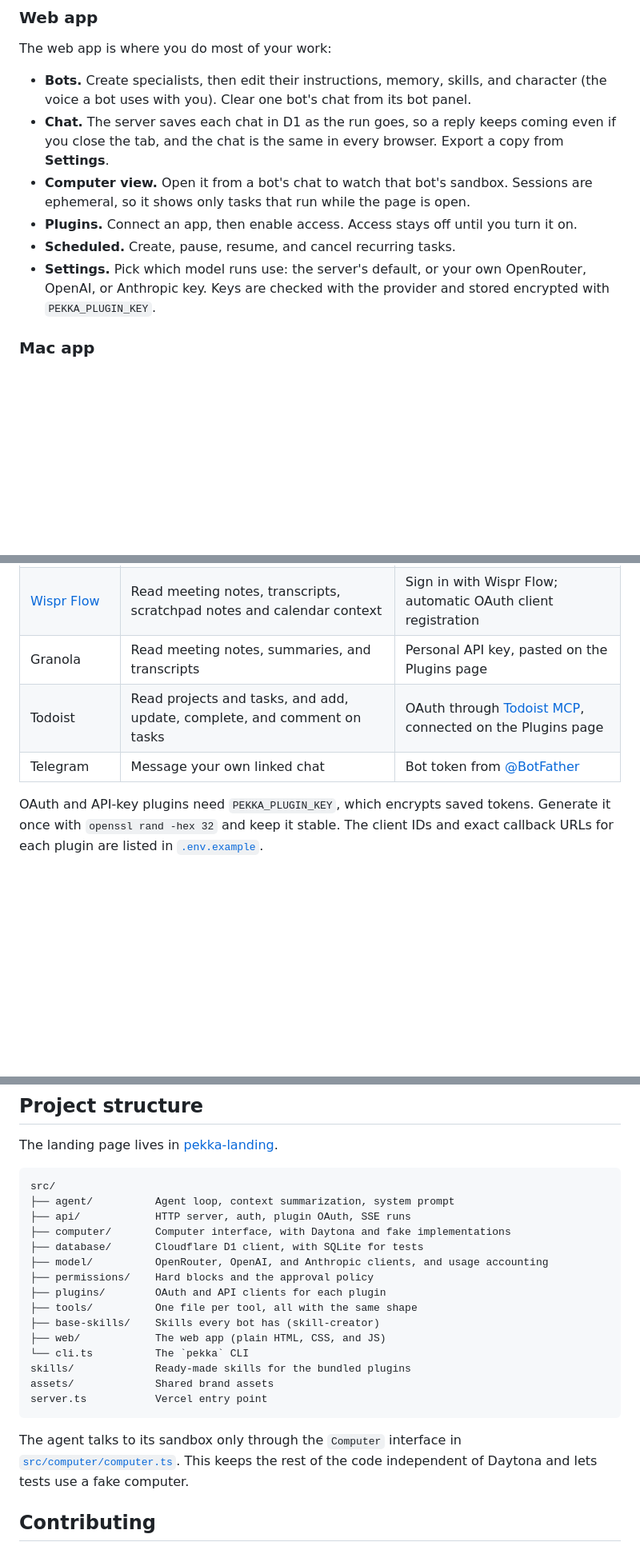
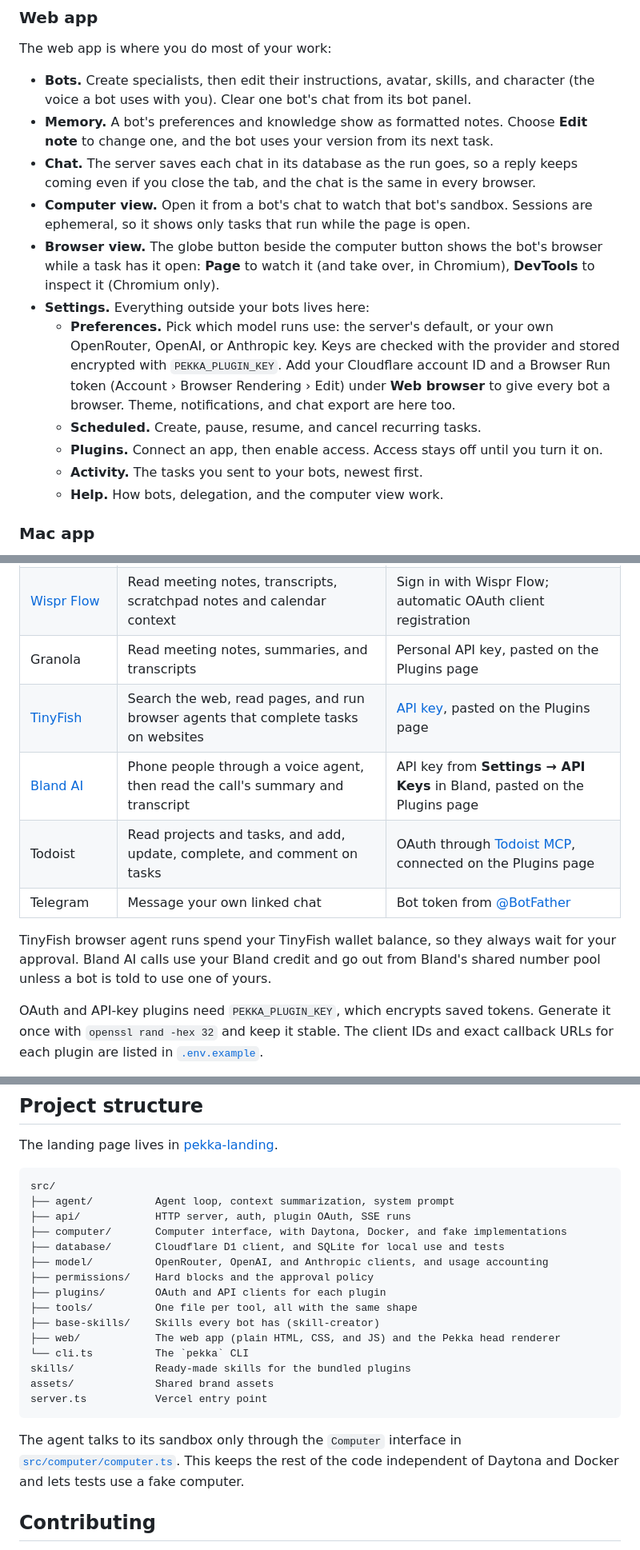
Before and after one commit to sidmanale643/pekka-bot, a Markdown page: README.md, 3 parts joined by grey strips. Shown at 80% size. Drawn GitHub-style; blank space fills up the shorter version.

Commit message:
docs: cover the browser, new plugins, avatars and Settings in the README

````diff
--- a/README.md
+++ b/README.md
@@ -150,12 +153,17 @@ Open **[http://127.0.0.1:3000](http://127.0.0.1:3000)** and give Chief of Staff
 
 The web app is where you do most of your work:
 
-- **Bots.** Create specialists, then edit their instructions, memory, skills, and character (the voice a bot uses with you). Clear one bot's chat from its bot panel.
-- **Chat.** The server saves each chat in D1 as the run goes, so a reply keeps coming even if you close the tab, and the chat is the same in every browser. Export a copy from **Settings**.
+- **Bots.** Create specialists, then edit their instructions, avatar, skills, and character (the voice a bot uses with you). Clear one bot's chat from its bot panel.
+- **Memory.** A bot's preferences and knowledge show as formatted notes. Choose **Edit note** to change one, and the bot uses your version from its next task.
+- **Chat.** The server saves each chat in its database as the run goes, so a reply keeps coming even if you close the tab, and the chat is the same in every browser.
 - **Computer view.** Open it from a bot's chat to watch that bot's sandbox. Sessions are ephemeral, so it shows only tasks that run while the page is open.
-- **Plugins.** Connect an app, then enable access. Access stays off until you turn it on.
-- **Scheduled.** Create, pause, resume, and cancel recurring tasks.
-- **Settings.** Pick which model runs use: the server's default, or your own OpenRouter, OpenAI, or Anthropic key. Keys are checked with the provider and stored encrypted with `PEKKA_PLUGIN_KEY`.
+- **Browser view.** The globe button beside the computer button shows the bot's browser while a task has it open: **Page** to watch it (and take over, in Chromium), **DevTools** to inspect it (Chromium only).
+- **Settings.** Everything outside your bots lives here:
+  - **Preferences.** Pick which model runs use: the server's default, or your own OpenRouter, OpenAI, or Anthropic key. Keys are checked with the provider and stored encrypted with `PEKKA_PLUGIN_KEY`. Add your Cloudflare account ID and a Browser Run token (Account › Browser Rendering › Edit) under **Web browser** to give every bot a browser. Theme, notifications, and chat export are here too.
+  - **Scheduled.** Create, pause, resume, and cancel recurring tasks.
+  - **Plugins.** Connect an app, then enable access. Access stays off until you turn it on.
+  - **Activity.** The tasks you sent to your bots, newest first.
+  - **Help.** How bots, delegation, and the computer view work.
 
 ### Mac app
 
@@ -251,8 +259,12 @@ Connect a plugin on the **Plugins** page, then enable access. Reading is always
 | Linear | Find, read, create, and update issues, and post comments | Linear OAuth application |
 | [Wispr Flow](https://github.com/Wispr-AI/wispr-flow-plugin) | Read meeting notes, transcripts, scratchpad notes and calendar context | Sign in with Wispr Flow; automatic OAuth client registration |
 | Granola | Read meeting notes, summaries, and transcripts | Personal API key, pasted on the Plugins page |
+| [TinyFish](https://tinyfish.ai) | Search the web, read pages, and run browser agents that complete tasks on websites | [API key](https://agent.tinyfish.ai/api-keys), pasted on the Plugins page |
+| [Bland AI](https://www.bland.ai) | Phone people through a voice agent, then read the call's summary and transcript | API key from **Settings → API Keys** in Bland, pasted on the Plugins page |
 | Todoist | Read projects and tasks, and add, update, complete, and comment on tasks | OAuth through [Todoist MCP](https://www.todoist.com/help/todoist/todoist-and-ai/connect-todoist-to-an-ai-assistant-xMSzFfHng), connected on the Plugins page |
 | Telegram | Message your own linked chat | Bot token from [@BotFather](https://t.me/BotFather) |
+
+TinyFish browser agent runs spend your TinyFish wallet balance, so they always wait for your approval. Bland AI calls use your Bland credit and go out from Bland's shared number pool unless a bot is told to use one of yours.
 
 OAuth and API-key plugins need `PEKKA_PLUGIN_KEY`, which encrypts saved tokens. Generate it once with `openssl rand -hex 32` and keep it stable. The client IDs and exact callback URLs for each plugin are listed in [`.env.example`](.env.example).
 
@@ -350,21 +362,21 @@ The landing page lives in [pekka-landing](https://github.com/sidmanale643/pekka-
 src/
 ├── agent/          Agent loop, context summarization, system prompt
 ├── api/            HTTP server, auth, plugin OAuth, SSE runs
-├── computer/       Computer interface, with Daytona and fake implementations
-├── database/       Cloudflare D1 client, with SQLite for tests
+├── computer/       Computer interface, with Daytona, Docker, and fake implementations
+├── database/       Cloudflare D1 client, and SQLite for local use and tests
 ├── model/          OpenRouter, OpenAI, and Anthropic clients, and usage accounting
 ├── permissions/    Hard blocks and the approval policy
 ├── plugins/        OAuth and API clients for each plugin
 ├── tools/          One file per tool, all with the same shape
 ├── base-skills/    Skills every bot has (skill-creator)
-├── web/            The web app (plain HTML, CSS, and JS)
+├── web/            The web app (plain HTML, CSS, and JS) and the Pekka head renderer
 └── cli.ts          The `pekka` CLI
 skills/             Ready-made skills for the bundled plugins
 assets/             Shared brand assets
 server.ts           Vercel entry point
 ```
 
-The agent talks to its sandbox only through the `Computer` interface in [`src/computer/computer.ts`](src/computer/computer.ts). This keeps the rest of the code independent of Daytona and lets tests use a fake computer.
+The agent talks to its sandbox only through the `Computer` interface in [`src/computer/computer.ts`](src/computer/computer.ts). This keeps the rest of the code independent of Daytona and Docker and lets tests use a fake computer.
 
 ## Contributing
 
````
Also changed, not shown: other parts of README.md (+10 -7 lines).
